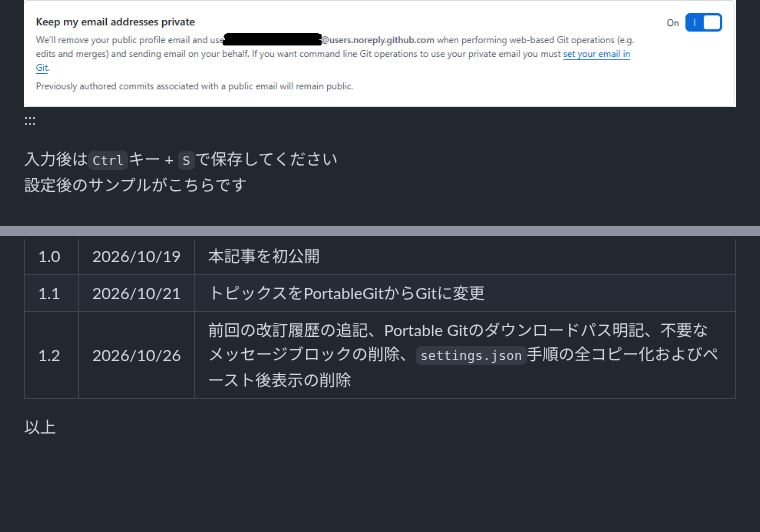
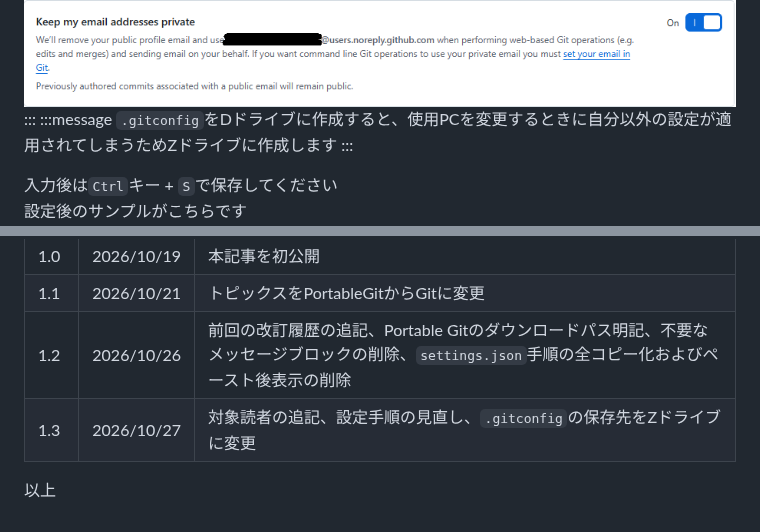
Before and after one commit to nagaissue/nw-circle, a Markdown page: articles/portablegit_setup_for_vscode.md, 2 parts joined by grey strips. GitHub-like rendering; blank space fills up the shorter version.

```diff
--- a/articles/portablegit_setup_for_vscode.md
+++ b/articles/portablegit_setup_for_vscode.md
@@ -118,6 +126,9 @@ VS Codeの起動画面を操作している（アクティブにしている）
 :::message
 `name`はGitHubのユーザ名、`email`は([このURL](https://github.com/settings/emails))にアクセスし、プライベートに用意されたemailアドレスを入力してください
 ![setup20.png](/images/portablegit_setup_for_vscode/setup20.png)
+:::
+:::message
+`.gitconfig`をDドライブに作成すると、使用PCを変更するときに自分以外の設定が適用されてしまうためZドライブに作成します
 :::
 
 入力後は`Ctrl`キー + `S`で保存してください
@@ -142,5 +153,6 @@ VS Codeのスタート画面で`Ctrl`キー + `@`を押します
 | 1.0 | 2026/10/19 | 本記事を初公開 |
 | 1.1 | 2026/10/21 | トピックスをPortableGitからGitに変更 |
 | 1.2 | 2026/10/26 | 前回の改訂履歴の追記、Portable Gitのダウンロードパス明記、不要なメッセージブロックの削除、`settings.json`手順の全コピー化およびペースト後表示の削除 |
+| 1.3 | 2026/10/27 | 対象読者の追記、設定手順の見直し、`.gitconfig`の保存先をZドライブに変更 |
 
 以上
```
Also changed, not shown: other parts of articles/portablegit_setup_for_vscode.md (+22 -14 lines).
